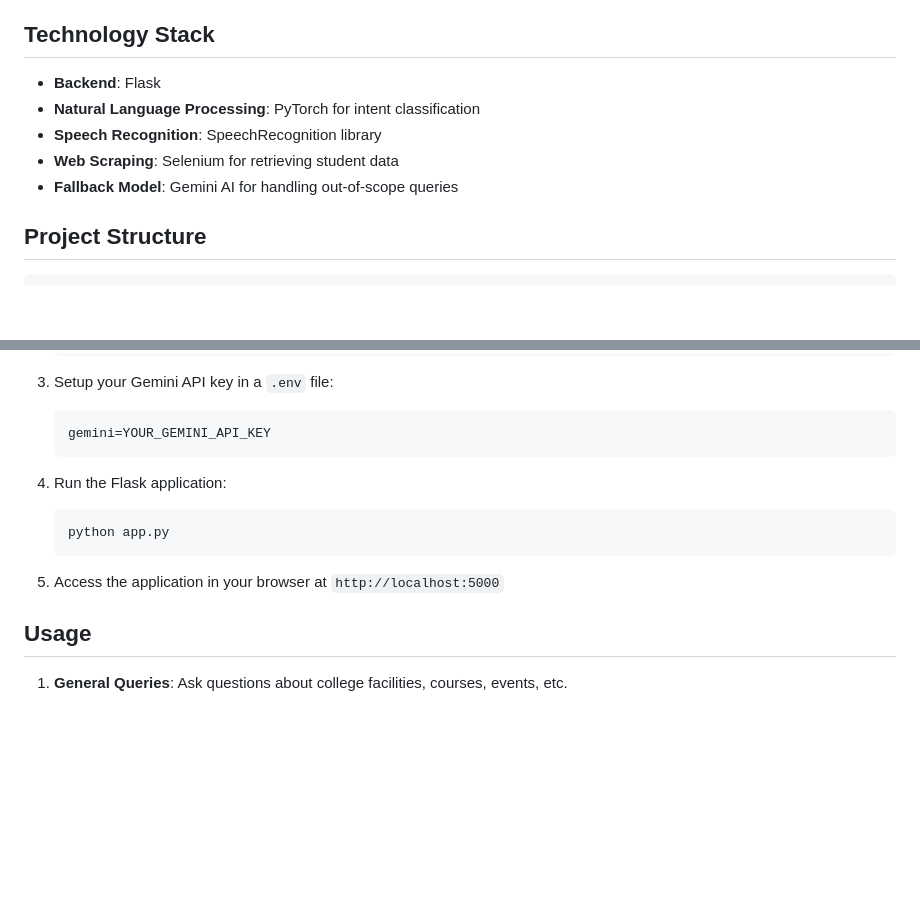
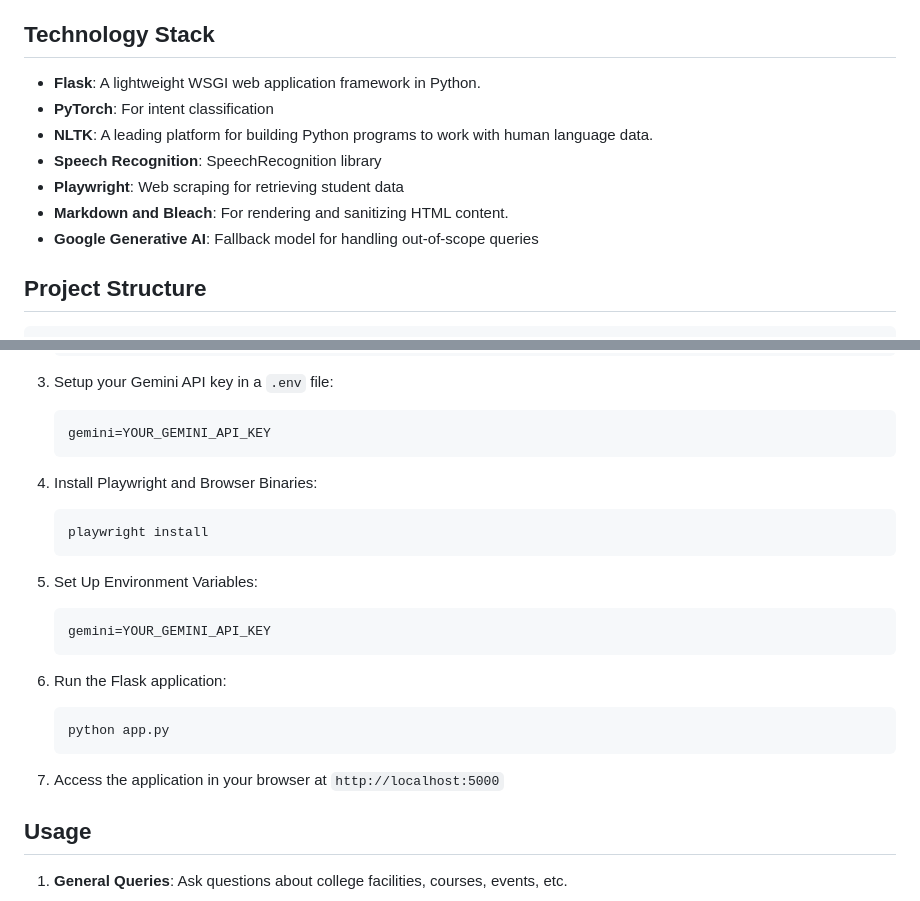
Before and after one commit to Sufail07/CampusGuide, a Markdown page: README.md, 2 parts joined by grey strips. Drawn GitHub-style; blank space fills up the shorter version.

````diff
--- a/README.md
+++ b/README.md
@@ -16,11 +16,14 @@ CampusGuide is an intelligent chatbot designed to assist students at KMCT Colleg
 
 ## Technology Stack
 
-- **Backend**: Flask
-- **Natural Language Processing**: PyTorch for intent classification
+- **Flask**: A lightweight WSGI web application framework in Python.
+- **PyTorch**: For intent classification
+- **NLTK**: A leading platform for building Python programs to work with human language data.
 - **Speech Recognition**: SpeechRecognition library
-- **Web Scraping**: Selenium for retrieving student data
-- **Fallback Model**: Gemini AI for handling out-of-scope queries
+- **Playwright**: Web scraping for retrieving student data
+- **Markdown and Bleach**: For rendering and sanitizing HTML content.
+- **Google Generative AI**: Fallback model for handling out-of-scope queries
+
 
 ## Project Structure
 
@@ -56,13 +59,22 @@ CampusGuide/
    ```
    gemini=YOUR_GEMINI_API_KEY
    ```
+4. Install Playwright and Browser Binaries:
+    ```
+   playwright install
+   ```
 
-4. Run the Flask application:
+5. Set Up Environment Variables:
+   ```
+   gemini=YOUR_GEMINI_API_KEY
+   ```
+
+6. Run the Flask application:
    ```bash
    python app.py
    ```
 
-5. Access the application in your browser at `http://localhost:5000`
+7. Access the application in your browser at `http://localhost:5000`
 
 ## Usage
 
````
